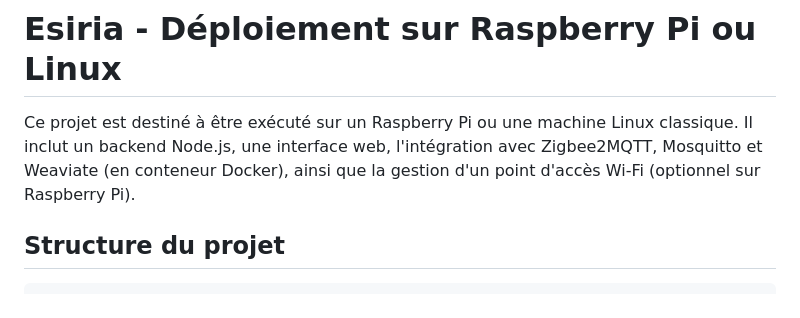
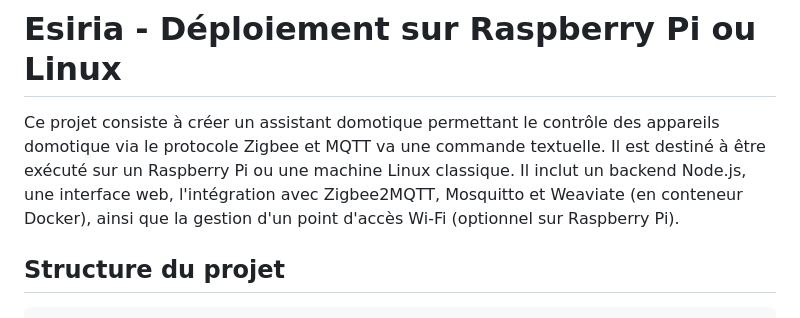
Before and after one commit to Dowan35/Esiria, a Markdown page: README.md, the part around the change. Rendered like a GitHub page.

```diff
--- a/README.md
+++ b/README.md
@@ -1,6 +1,7 @@
 # Esiria - Déploiement sur Raspberry Pi ou Linux
 
-Ce projet est destiné à être exécuté sur un Raspberry Pi ou une machine Linux classique. Il inclut un backend Node.js, une interface web, l'intégration avec Zigbee2MQTT, Mosquitto et Weaviate (en conteneur Docker), ainsi que la gestion d'un point d'accès Wi-Fi (optionnel sur Raspberry Pi).
+Ce projet consiste à créer un assistant domotique permettant le contrôle des appareils domotique via le protocole Zigbee et MQTT va une commande textuelle.
+Il est destiné à être exécuté sur un Raspberry Pi ou une machine Linux classique. Il inclut un backend Node.js, une interface web, l'intégration avec Zigbee2MQTT, Mosquitto et Weaviate (en conteneur Docker), ainsi que la gestion d'un point d'accès Wi-Fi (optionnel sur Raspberry Pi).
 
 ## Structure du projet
 
```
